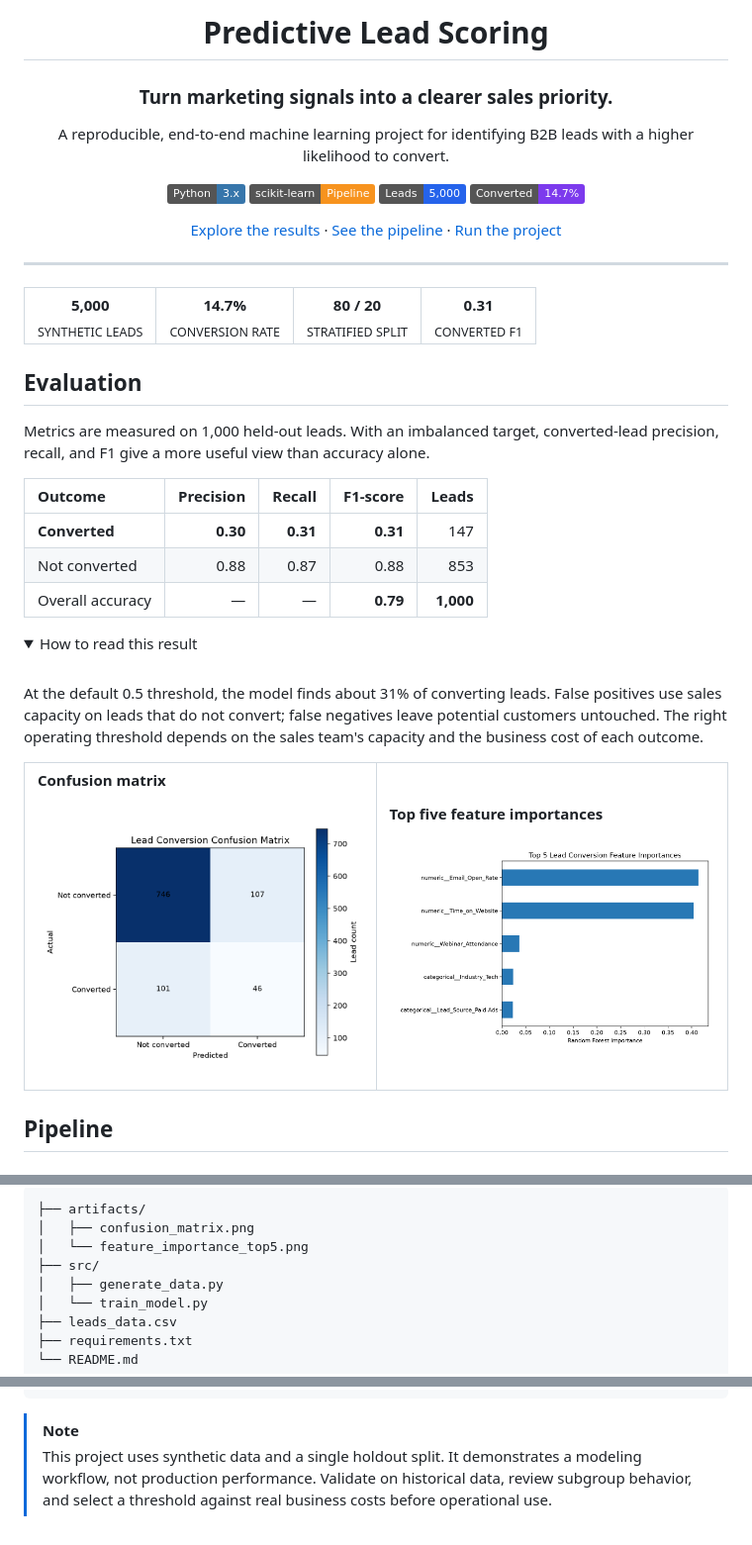
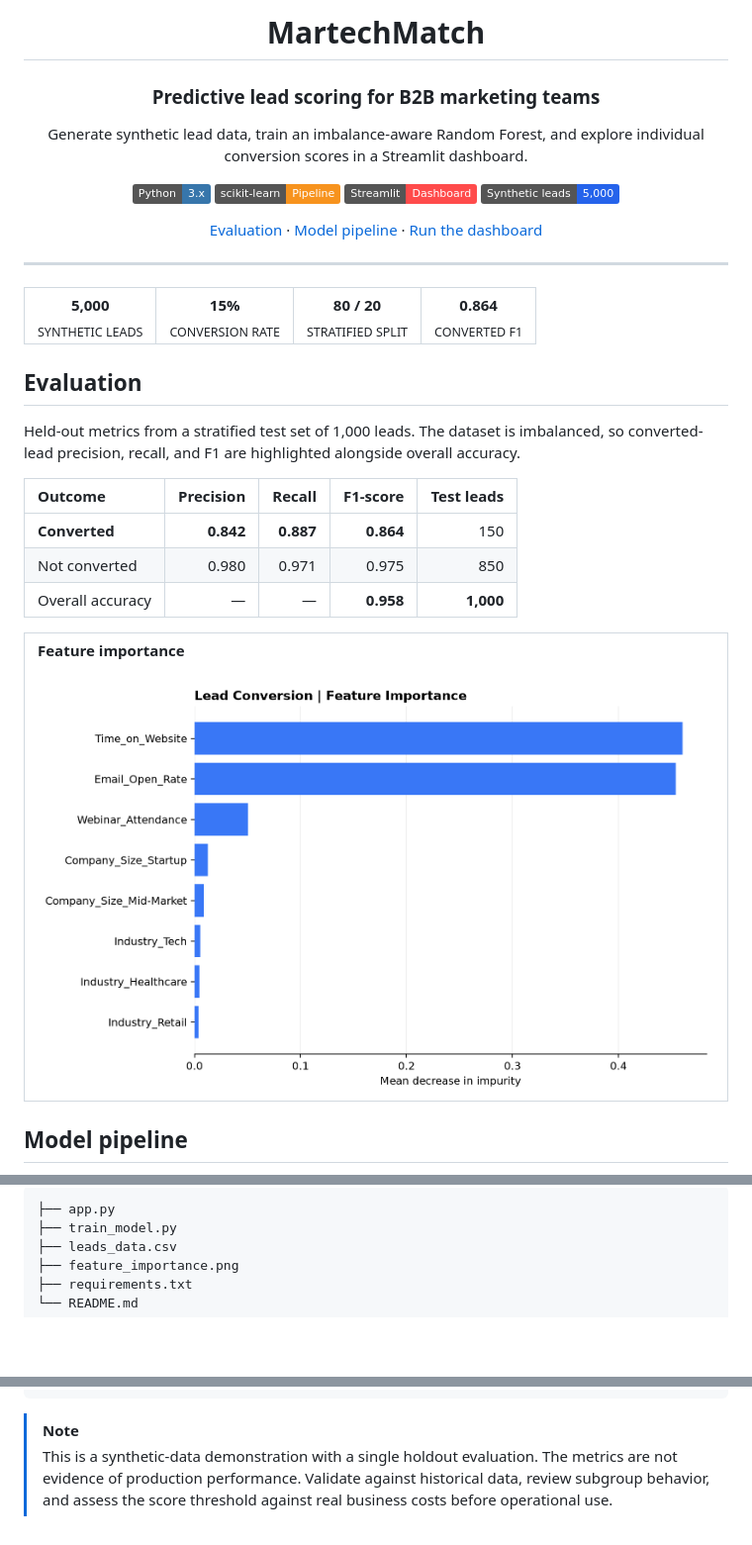
Before and after one commit to neethu18reddy/MartechMatch, a Markdown page: README.md, 3 parts joined by grey strips. Shown at 99% size. GitHub-like rendering; pictures changed too: feature_importance.png (added); folded sections open; badges without logos; blank space fills up the shorter version.

Commit message:
feat: add lead scoring model and Streamlit dashboard

````diff
--- a/README.md
+++ b/README.md
@@ -1,17 +1,17 @@
 <div align="center">
 
-# Predictive Lead Scoring
+# MartechMatch
 
-### Turn marketing signals into a clearer sales priority.
+### Predictive lead scoring for B2B marketing teams
 
-A reproducible, end-to-end machine learning project for identifying B2B leads with a higher likelihood to convert.
+Generate synthetic lead data, train an imbalance-aware Random Forest, and explore individual conversion scores in a Streamlit dashboard.
 
 [![Python](https://img.shields.io/badge/Python-3.x-3776AB?logo=python&logoColor=white)](https://www.python.org/)
 [![scikit-learn](https://img.shields.io/badge/scikit--learn-Pipeline-F7931E?logo=scikitlearn&logoColor=white)](https://scikit-learn.org/)
-[![Dataset](https://img.shields.io/badge/Leads-5%2C000-2563EB)](leads_data.csv)
-[![Positive class](https://img.shields.io/badge/Converted-14.7%25-7C3AED)](#evaluation)
+[![Streamlit](https://img.shields.io/badge/Streamlit-Dashboard-FF4B4B?logo=streamlit&logoColor=white)](https://streamlit.io/)
+[![Leads](https://img.shields.io/badge/Synthetic%20leads-5%2C000-2563EB)](leads_data.csv)
 
-[Explore the results](#evaluation) · [See the pipeline](#pipeline) · [Run the project](#run-locally)
+[Evaluation](#evaluation) · [Model pipeline](#model-pipeline) · [Run the dashboard](#run-locally)
 
 </div>
 
@@ -20,44 +20,32 @@ A reproducible, end-to-end machine learning project for identifying B2B leads wi
 <table>
 <tr>
 <td align="center"><strong>5,000</strong><br><sub>SYNTHETIC LEADS</sub></td>
-<td align="center"><strong>14.7%</strong><br><sub>CONVERSION RATE</sub></td>
+<td align="center"><strong>15%</strong><br><sub>CONVERSION RATE</sub></td>
 <td align="center"><strong>80 / 20</strong><br><sub>STRATIFIED SPLIT</sub></td>
-<td align="center"><strong>0.31</strong><br><sub>CONVERTED F1</sub></td>
+<td align="center"><strong>0.864</strong><br><sub>CONVERTED F1</sub></td>
 </tr>
 </table>
 
 ## Evaluation
 
-Metrics are measured on 1,000 held-out leads. With an imbalanced target, converted-lead precision, recall, and F1 give a more useful view than accuracy alone.
+Held-out metrics from a stratified test set of 1,000 leads. The dataset is imbalanced, so converted-lead precision, recall, and F1 are highlighted alongside overall accuracy.
 
-| Outcome | Precision | Recall | F1-score | Leads |
+| Outcome | Precision | Recall | F1-score | Test leads |
 |:--|--:|--:|--:|--:|
-| **Converted** | **0.30** | **0.31** | **0.31** | 147 |
-| Not converted | 0.88 | 0.87 | 0.88 | 853 |
-| Overall accuracy | — | — | **0.79** | **1,000** |
-
-<details>
-<summary>How to read this result</summary>
-<br>
-
-At the default 0.5 threshold, the model finds about 31% of converting leads. False positives use sales capacity on leads that do not convert; false negatives leave potential customers untouched. The right operating threshold depends on the sales team's capacity and the business cost of each outcome.
-
-</details>
+| **Converted** | **0.842** | **0.887** | **0.864** | 150 |
+| Not converted | 0.980 | 0.971 | 0.975 | 850 |
+| Overall accuracy | — | — | **0.958** | **1,000** |
 
 <table>
 <tr>
-<td width="50%" valign="top">
-<strong>Confusion matrix</strong><br><br>
-<img src="artifacts/confusion_matrix.png" alt="Confusion matrix for held-out conversion predictions" width="100%">
-</td>
-<td width="50%" valign="top">
-<strong>Top five feature importances</strong><br><br>
-<img src="artifacts/feature_importance_top5.png" alt="Top five Random Forest feature importances" width="100%">
+<td width="100%" valign="top">
+<strong>Feature importance</strong><br><br>
+<img src="feature_importance.png" alt="Random Forest feature importance chart" width="760">
 </td>
 </tr>
 </table>
 
-## Pipeline
+## Model pipeline
 
 ```mermaid
 flowchart LR
@@ -126,12 +107,9 @@ The scripts generate `leads_data.csv`, both charts under `artifacts/`, and `lead
 
 ```text
-├── artifacts/
-│   ├── confusion_matrix.png
-│   └── feature_importance_top5.png
-├── src/
-│   ├── generate_data.py
-│   └── train_model.py
+├── app.py
+├── train_model.py
 ├── leads_data.csv
+├── feature_importance.png
 ├── requirements.txt
 └── README.md
 ```
@@ -141,2 +117,2 @@ The scripts generate `leads_data.csv`, both charts under `artifacts/`, and `lead
 > [!NOTE]
-> This project uses synthetic data and a single holdout split. It demonstrates a modeling workflow, not production performance. Validate on historical data, review subgroup behavior, and select a threshold against real business costs before operational use.
+> This is a synthetic-data demonstration with a single holdout evaluation. The metrics are not evidence of production performance. Validate against historical data, review subgroup behavior, and assess the score threshold against real business costs before operational use.
````
Also changed, not shown: other parts of README.md (+24 -33 lines), 4 other files.
